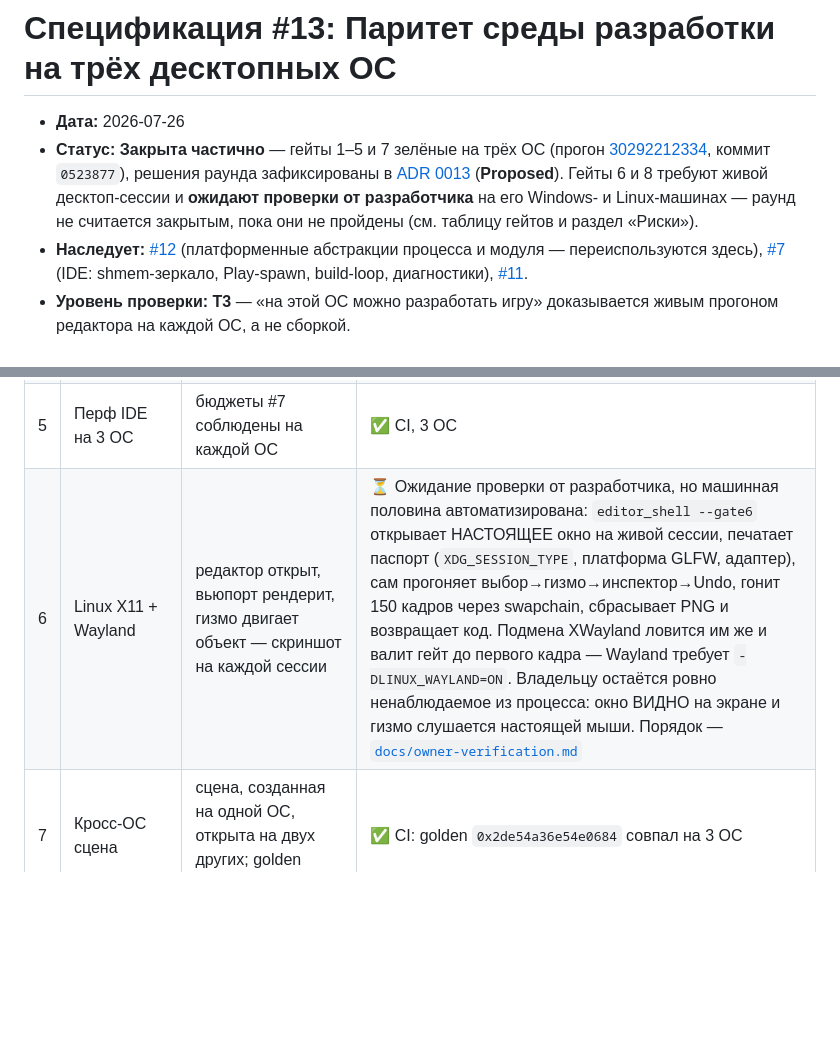
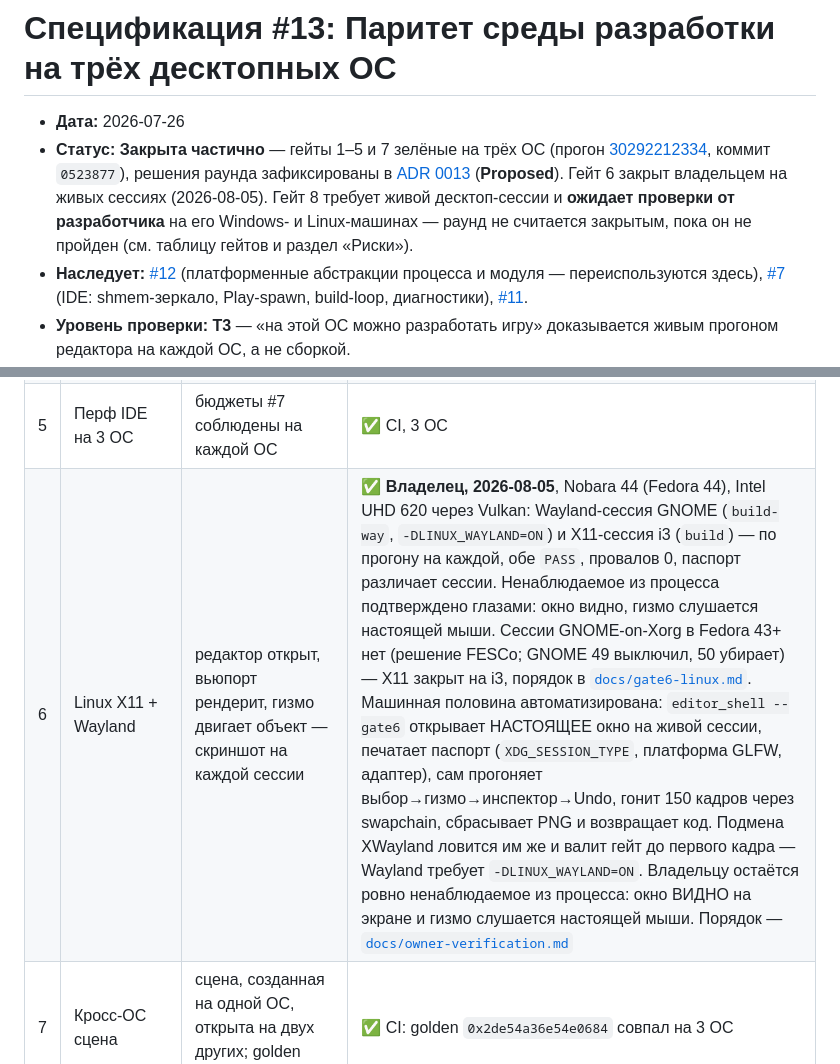
Before and after one commit to n0sfer666/like-nes, a Markdown page: .context/specs/2026-07-26-desktop-dev-parity.md, 2 parts joined by grey strips. Drawn GitHub-style; blank space fills up the shorter version.

Commit message:
docs(gate6): record the owner's X11 and Wayland runs as closing gate 6
Signed-off-by: Khasanov Petr <petr.khasanov@metalamp.io>

```diff
--- a/.context/specs/2026-07-26-desktop-dev-parity.md
+++ b/.context/specs/2026-07-26-desktop-dev-parity.md
@@ -4,9 +4,9 @@
 - **Статус:** **Закрыта частично** — гейты 1–5 и 7 зелёные на трёх ОС (прогон
   [30292212334](https://github.com/n0sfer666/like-nes/actions/runs/30292212334), коммит `0523877`),
   решения раунда зафиксированы в [ADR 0013](../decisions/2026-07-27-desktop-dev-parity.md)
-  (**Proposed**). Гейты 6 и 8 требуют живой десктоп-сессии и **ожидают проверки от разработчика**
-  на его Windows- и Linux-машинах — раунд не считается закрытым, пока они не пройдены
-  (см. таблицу гейтов и раздел «Риски»).
+  (**Proposed**). Гейт 6 закрыт владельцем на живых сессиях (2026-08-05). Гейт 8 требует живой
+  десктоп-сессии и **ожидает проверки от разработчика** на его Windows- и Linux-машинах — раунд не
+  считается закрытым, пока он не пройден (см. таблицу гейтов и раздел «Риски»).
 - **Наследует:** [#12](2026-07-26-windows-core-parity.md) (платформенные абстракции процесса и
   модуля — переиспользуются здесь), [#7](2026-07-21-ide-editor.md) (IDE: shmem-зеркало,
   Play-spawn, build-loop, диагностики), [#11](2026-07-26-repo-layout.md).
@@ -80,7 +80,7 @@ Linux формально зелёный, но проверен через lavapi
 | 3 | Build-loop на 3 ОС | правка → сборка → hot-swap без перезапуска редактора | ✅ CI, 3 ОС (на Windows — живой `cl.exe`) |
 | 4 | Диагностики MSVC | ошибка MSVC распарсена, click-to-open открывает верный файл:строку | ✅ CI: фикстуры на 3 ОС + собственный вывод `cl.exe` в гейте 3 |
 | 5 | Перф IDE на 3 ОС | бюджеты #7 соблюдены на каждой ОС | ✅ CI, 3 ОС |
-| 6 | Linux X11 + Wayland | редактор открыт, вьюпорт рендерит, гизмо двигает объект — скриншот на каждой сессии | ⏳ Ожидание проверки от разработчика, но машинная половина автоматизирована: `editor_shell --gate6` открывает НАСТОЯЩЕЕ окно на живой сессии, печатает паспорт (`XDG_SESSION_TYPE`, платформа GLFW, адаптер), сам прогоняет выбор→гизмо→инспектор→Undo, гонит 150 кадров через swapchain, сбрасывает PNG и возвращает код. Подмена XWayland ловится им же и валит гейт до первого кадра — Wayland требует `-DLINUX_WAYLAND=ON`. Владельцу остаётся ровно ненаблюдаемое из процесса: окно ВИДНО на экране и гизмо слушается настоящей мыши. Порядок — [`docs/owner-verification.md`](../../docs/owner-verification.md) |
+| 6 | Linux X11 + Wayland | редактор открыт, вьюпорт рендерит, гизмо двигает объект — скриншот на каждой сессии | ✅ **Владелец, 2026-08-05**, Nobara 44 (Fedora 44), Intel UHD 620 через Vulkan: Wayland-сессия GNOME (`build-way`, `-DLINUX_WAYLAND=ON`) и X11-сессия i3 (`build`) — по прогону на каждой, обе `PASS`, провалов 0, паспорт различает сессии. Ненаблюдаемое из процесса подтверждено глазами: окно видно, гизмо слушается настоящей мыши. Сессии GNOME-on-Xorg в Fedora 43+ нет (решение FESCo; GNOME 49 выключил, 50 убирает) — X11 закрыт на i3, порядок в [`docs/gate6-linux.md`](../../docs/gate6-linux.md). Машинная половина автоматизирована: `editor_shell --gate6` открывает НАСТОЯЩЕЕ окно на живой сессии, печатает паспорт (`XDG_SESSION_TYPE`, платформа GLFW, адаптер), сам прогоняет выбор→гизмо→инспектор→Undo, гонит 150 кадров через swapchain, сбрасывает PNG и возвращает код. Подмена XWayland ловится им же и валит гейт до первого кадра — Wayland требует `-DLINUX_WAYLAND=ON`. Владельцу остаётся ровно ненаблюдаемое из процесса: окно ВИДНО на экране и гизмо слушается настоящей мыши. Порядок — [`docs/owner-verification.md`](../../docs/owner-verification.md) |
 | 7 | Кросс-ОС сцена | сцена, созданная на одной ОС, открыта на двух других; golden совпадает | ✅ CI: golden `0x2de54a36e54e0684` совпал на 3 ОС |
 | 8 | **Сквозной сценарий** | на каждой ОС: клон → сборка → редактор → правка кода игры-образца → hot-reload → изменение видно. Скриншот/запись как доказательство | ⏳ Ожидание проверки от разработчика, сам сценарий автоматизирован целиком: `bash scripts/gate8_e2e.sh` = свежий клон → сборка с нуля → кадр ДО → правка цвета очистки в `example_ugly_game/draw.cpp` → пересборка → кадр ПОСЛЕ → **измерение** сдвига (средний R обязан вырасти и обогнать G и B) + целость sim-golden `0x32a094e89eacf2f2` в том же прогоне. «Изменение видно» стало числом в отчёте, а не памятью о том, что фон покраснел; правка живёт внутри клона, поэтому рабочее дерево не трогается и откатывать нечего. Отчёт и оба кадра — `build/gate8/`. Замер цикла правка→сборка→hot-reload по-прежнему снимает `scripts/owner_check.sh` (best/median) и попадает в [`docs/first-run.md`](../../docs/first-run.md) как факт для Linux и Windows |
 
```
Also changed, not shown: docs/gate6-linux.md (+4 -0 lines), docs/owner-verification.md (+4 -0 lines).
